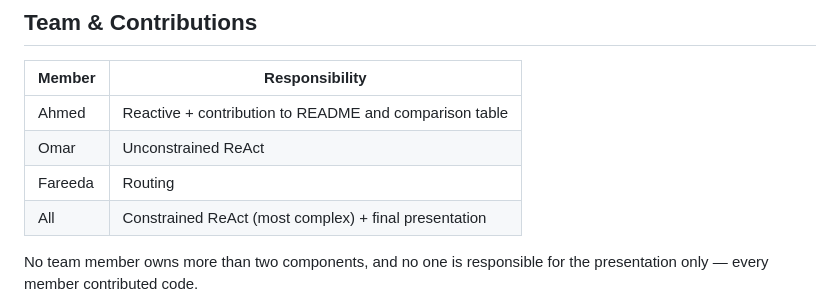
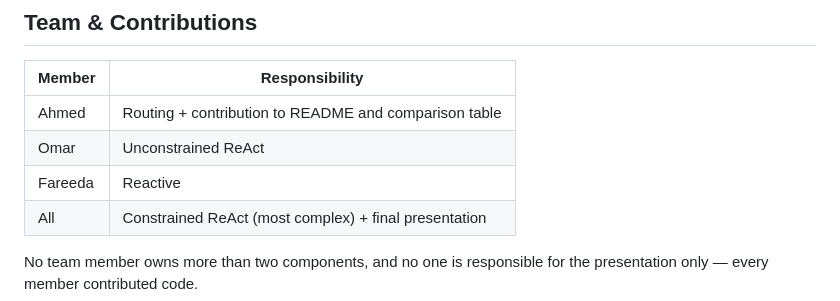
Before and after one commit to Mido-mashakl/Brightpeak_Academy_Agent, a Markdown page: README.md, the part around the change. Drawn GitHub-style.

Commit message:
Update team responsibilities in README

```diff
--- a/README.md
+++ b/README.md
@@ -95,9 +95,9 @@ To evaluate the four architectures, we tested them all with the same intentional
 
 | Member  | Responsibility                                              |
 | ------- | ------------------------------------------------------------ |
-| Ahmed   | Reactive + contribution to README and comparison table       |
+| Ahmed   | Routing  + contribution to README and comparison table       |
 | Omar    | Unconstrained ReAct                                          |
-| Fareeda | Routing                                                      |
+| Fareeda | Reactive                                                     |
 | All     | Constrained ReAct (most complex) + final presentation        |
 
 No team member owns more than two components, and no one is responsible for the presentation only — every member contributed code.
```
